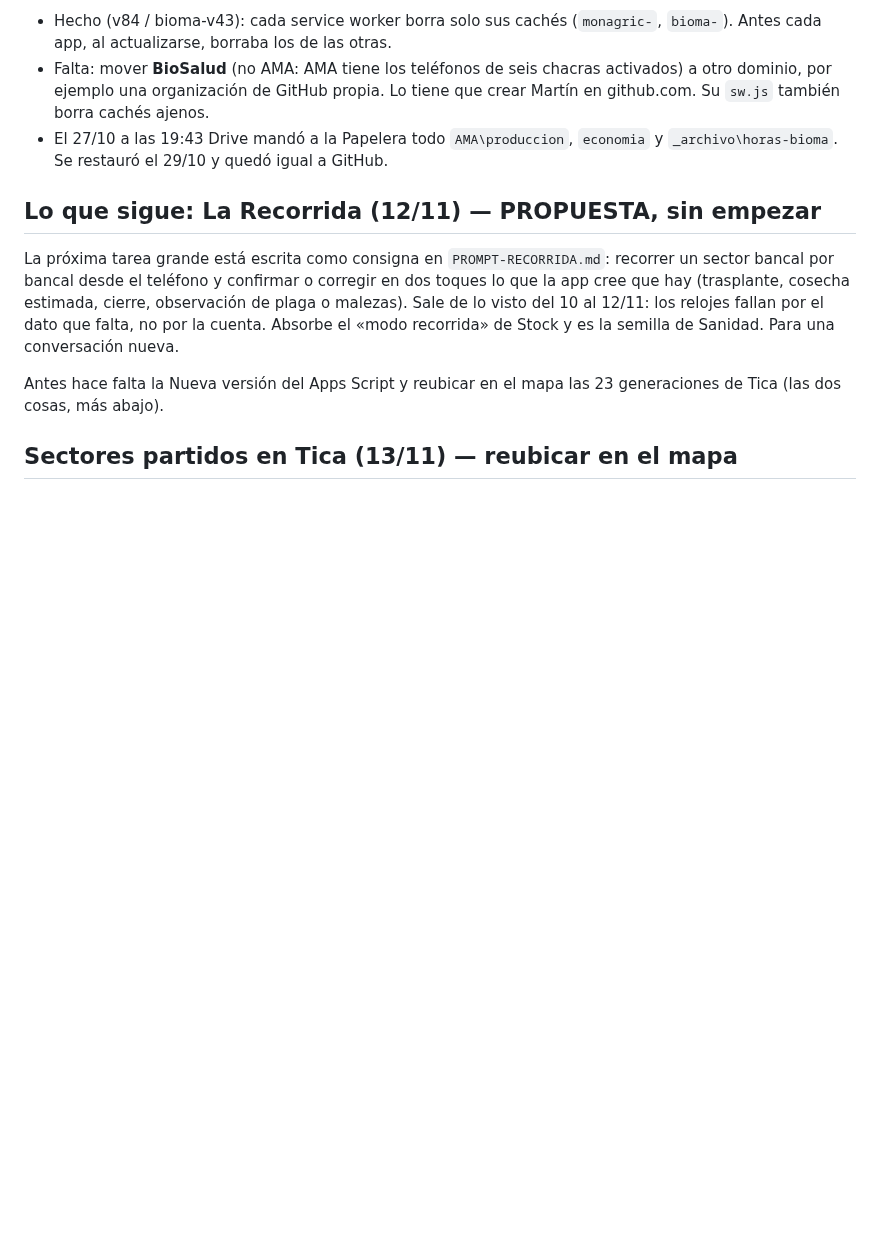
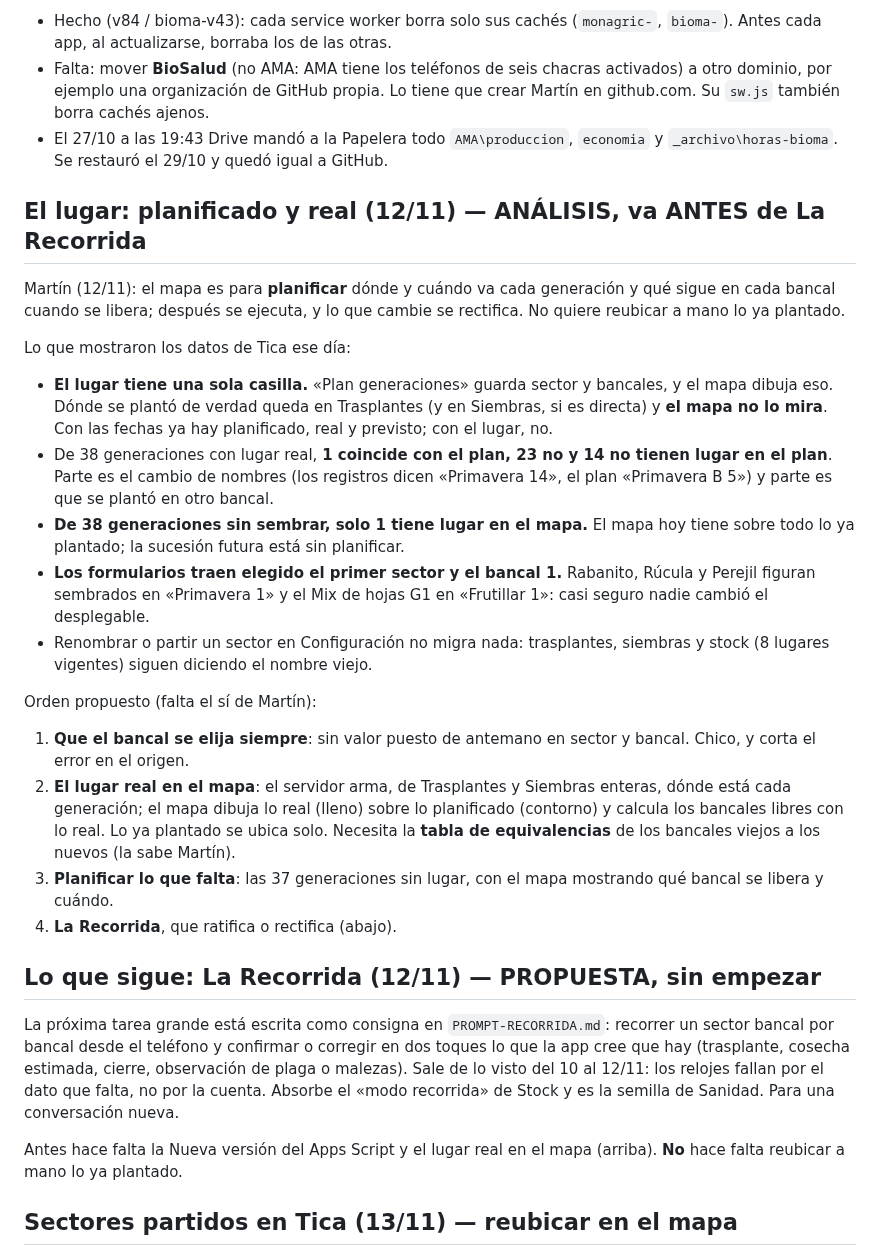
Before and after one commit to MartinTrigo/MonAgric, a Markdown page: PENDIENTES.md, the part around the change. GitHub-like rendering; blank space fills up the shorter version.

Commit message:
PENDIENTES: el lugar tiene planificado y real; va antes de La Recorrida
Co-Authored-By: Claude Fable 5.2 <noreply@anthropic.com>

```diff
--- a/PENDIENTES.md
+++ b/PENDIENTES.md
@@ -21,6 +21,41 @@ chacra, la credencial y lo pendiente de enviar de AMA.
 - El 27/10 a las 19:43 Drive mandó a la Papelera todo `AMA\produccion`,
   `economia` y `_archivo\horas-bioma`. Se restauró el 29/10 y quedó igual a GitHub.
 
+## El lugar: planificado y real (12/11) — ANÁLISIS, va ANTES de La Recorrida
+
+Martín (12/11): el mapa es para **planificar** dónde y cuándo va cada
+generación y qué sigue en cada bancal cuando se libera; después se ejecuta, y
+lo que cambie se rectifica. No quiere reubicar a mano lo ya plantado.
+
+Lo que mostraron los datos de Tica ese día:
+- **El lugar tiene una sola casilla.** «Plan generaciones» guarda sector y
+  bancales, y el mapa dibuja eso. Dónde se plantó de verdad queda en
+  Trasplantes (y en Siembras, si es directa) y **el mapa no lo mira**. Con las
+  fechas ya hay planificado, real y previsto; con el lugar, no.
+- De 38 generaciones con lugar real, **1 coincide con el plan, 23 no y 14 no
+  tienen lugar en el plan**. Parte es el cambio de nombres (los registros
+  dicen «Primavera 14», el plan «Primavera B 5») y parte es que se plantó en
+  otro bancal.
+- **De 38 generaciones sin sembrar, solo 1 tiene lugar en el mapa.** El mapa
+  hoy tiene sobre todo lo ya plantado; la sucesión futura está sin planificar.
+- **Los formularios traen elegido el primer sector y el bancal 1.** Rabanito,
+  Rúcula y Perejil figuran sembrados en «Primavera 1» y el Mix de hojas G1 en
+  «Frutillar 1»: casi seguro nadie cambió el desplegable.
+- Renombrar o partir un sector en Configuración no migra nada: trasplantes,
+  siembras y stock (8 lugares vigentes) siguen diciendo el nombre viejo.
+
+Orden propuesto (falta el sí de Martín):
+1. **Que el bancal se elija siempre**: sin valor puesto de antemano en sector
+   y bancal. Chico, y corta el error en el origen.
+2. **El lugar real en el mapa**: el servidor arma, de Trasplantes y Siembras
+   enteras, dónde está cada generación; el mapa dibuja lo real (lleno) sobre
+   lo planificado (contorno) y calcula los bancales libres con lo real. Lo ya
+   plantado se ubica solo. Necesita la **tabla de equivalencias** de los
+   bancales viejos a los nuevos (la sabe Martín).
+3. **Planificar lo que falta**: las 37 generaciones sin lugar, con el mapa
+   mostrando qué bancal se libera y cuándo.
+4. **La Recorrida**, que ratifica o rectifica (abajo).
+
 ## Lo que sigue: La Recorrida (12/11) — PROPUESTA, sin empezar
 
 La próxima tarea grande está escrita como consigna en `PROMPT-RECORRIDA.md`:
@@ -30,8 +65,8 @@ cierre, observación de plaga o malezas). Sale de lo visto del 10 al 12/11:
 los relojes fallan por el dato que falta, no por la cuenta. Absorbe el «modo
 recorrida» de Stock y es la semilla de Sanidad. Para una conversación nueva.
 
-Antes hace falta la Nueva versión del Apps Script y reubicar en el mapa las
-23 generaciones de Tica (las dos cosas, más abajo).
+Antes hace falta la Nueva versión del Apps Script y el lugar real en el mapa
+(arriba). **No** hace falta reubicar a mano lo ya plantado.
 
 ## Sectores partidos en Tica (13/11) — reubicar en el mapa
 
```
Also changed, not shown: PROMPT-RECORRIDA.md (+9 -4 lines).
